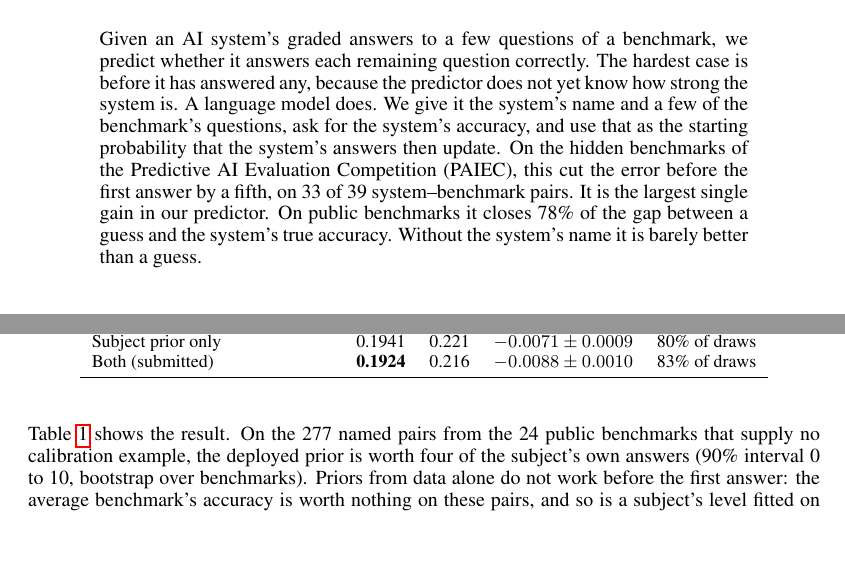
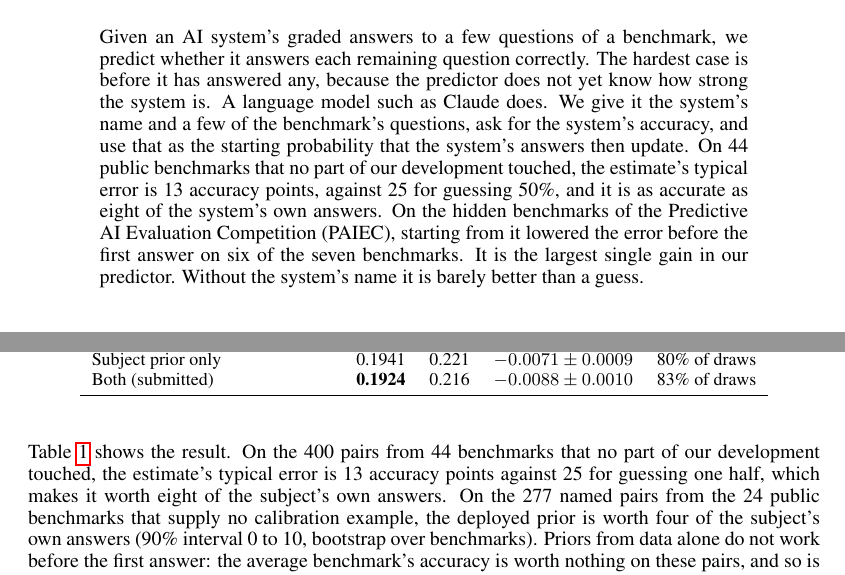
Before and after one commit to sunnyadn/paiec-pooled-priors, a LaTeX paper (report/main.tex): two parts of pages 1 and 3 of 8, joined at a grey line, cut so that both start at the same text, the shorter picture padded with empty space. Compiled offline with pdfLaTeX.

Commit message:
Report: final abstract

```diff
--- a/report/main.tex
+++ b/report/main.tex
@@ -32,7 +32,7 @@
 \maketitle
 
 \begin{abstract}
-Given an AI system's graded answers to a few questions of a benchmark, we predict whether it answers each remaining question correctly. The hardest case is before it has answered any, because the predictor does not yet know how strong the system is. A language model does. We give it the system's name and a few of the benchmark's questions, ask for the system's accuracy, and use that as the starting probability that the system's answers then update. On the hidden benchmarks of the Predictive AI Evaluation Competition (PAIEC), this cut the error before the first answer by a fifth, on 33 of 39 system--benchmark pairs. It is the largest single gain in our predictor. On public benchmarks it closes 78\% of the gap between a guess and the system's true accuracy. Without the system's name it is barely better than a guess.
+Given an AI system's graded answers to a few questions of a benchmark, we predict whether it answers each remaining question correctly. The hardest case is before it has answered any, because the predictor does not yet know how strong the system is. A language model such as Claude does. We give it the system's name and a few of the benchmark's questions, ask for the system's accuracy, and use that as the starting probability that the system's answers then update. On 44 public benchmarks that no part of our development touched, the estimate's typical error is 13 accuracy points, against 25 for guessing 50\%, and it is as accurate as eight of the system's own answers. On the hidden benchmarks of the Predictive AI Evaluation Competition (PAIEC), starting from it lowered the error before the first answer on six of the seven benchmarks. It is the largest single gain in our predictor. Without the system's name it is barely better than a guess.
 \end{abstract}
 
 \begin{figure}[h]
@@ -107,7 +107,7 @@ Haiku 5.5 & 0.185 \\
 \end{tabular}
 \end{table}
 
-Table~\ref{tab:prior} shows the result. On the 277 named pairs from the 24 public benchmarks that supply no calibration example, the deployed prior is worth four of the subject's own answers (90\% interval 0 to 10, bootstrap over benchmarks). Priors from data alone do not work before the first answer: the average benchmark's accuracy is worth nothing on these pairs, and so is a subject's level fitted on its other public benchmarks.
+Table~\ref{tab:prior} shows the result. On the 400 pairs from 44 benchmarks that no part of our development touched, the estimate's typical error is 13 accuracy points against 25 for guessing one half, which makes it worth eight of the subject's own answers. On the 277 named pairs from the 24 public benchmarks that supply no calibration example, the deployed prior is worth four of the subject's own answers (90\% interval 0 to 10, bootstrap over benchmarks). Priors from data alone do not work before the first answer: the average benchmark's accuracy is worth nothing on these pairs, and so is a subject's level fitted on its other public benchmarks.
 
 \paragraph{Where the knowledge comes from.} The bottom rows of Table~\ref{tab:prior} answer this. When we hide the subject's name, provider and release date, the estimate falls almost to the constant, so the value comes from knowing which system it is. When we name the benchmark, which the deployed prompt never does, the estimate barely changes, so we found no sign that it retrieves a stored score for this benchmark. A stronger language model knows more: Haiku is worth three answers, Sonnet and Opus seven. What it lacks is how hard the benchmark is, which is why a calibration example on the same benchmark raises its worth to twelve answers. A check on systems released after the language model's training cutoff is in Section~\ref{sec:limits}.
 
```
Also changed, not shown: report/main.pdf.
